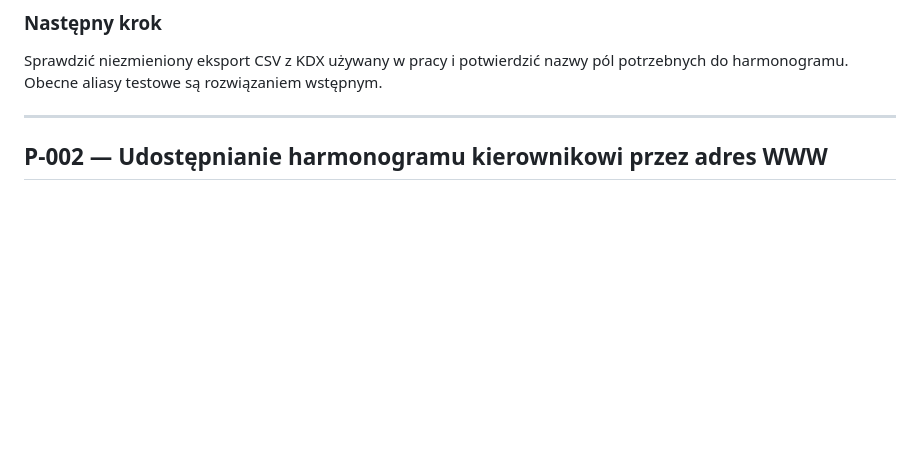
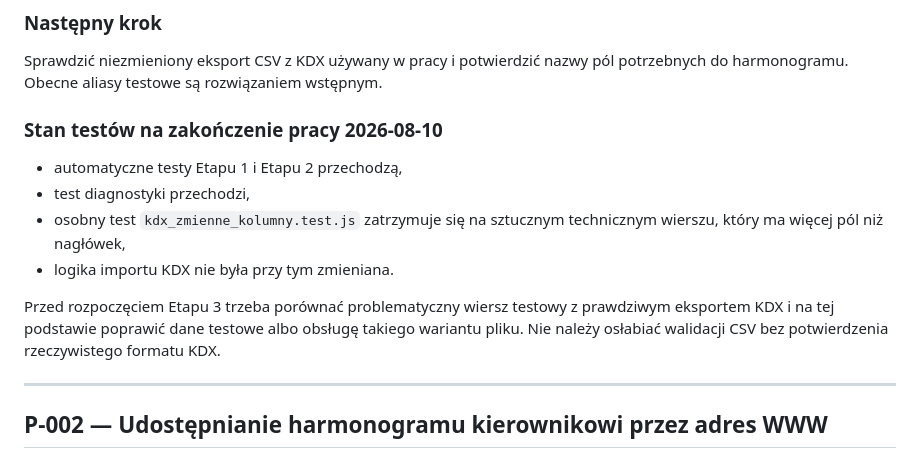
Before and after one commit to aprofirm/Harmonogram_Betonowan_v4, a Markdown page: POMYSLY_I_BACKLOG.md, the part around the change. Rendered like a GitHub page; blank space fills up the shorter version.

```diff
--- a/POMYSLY_I_BACKLOG.md
+++ b/POMYSLY_I_BACKLOG.md
@@ -44,6 +44,15 @@ Eksport KDX może mieć różną kolejność i zestaw kolumn zależnie od ustawi
 ### Następny krok
 
 Sprawdzić niezmieniony eksport CSV z KDX używany w pracy i potwierdzić nazwy pól potrzebnych do harmonogramu. Obecne aliasy testowe są rozwiązaniem wstępnym.
+
+### Stan testów na zakończenie pracy 2026-08-10
+
+- automatyczne testy Etapu 1 i Etapu 2 przechodzą,
+- test diagnostyki przechodzi,
+- osobny test `kdx_zmienne_kolumny.test.js` zatrzymuje się na sztucznym technicznym wierszu, który ma więcej pól niż nagłówek,
+- logika importu KDX nie była przy tym zmieniana.
+
+Przed rozpoczęciem Etapu 3 trzeba porównać problematyczny wiersz testowy z prawdziwym eksportem KDX i na tej podstawie poprawić dane testowe albo obsługę takiego wariantu pliku. Nie należy osłabiać walidacji CSV bez potwierdzenia rzeczywistego formatu KDX.
 
 ---
 
```
Also changed, not shown: ETAPY_ROZWOJU.md (+10 -1 lines).
